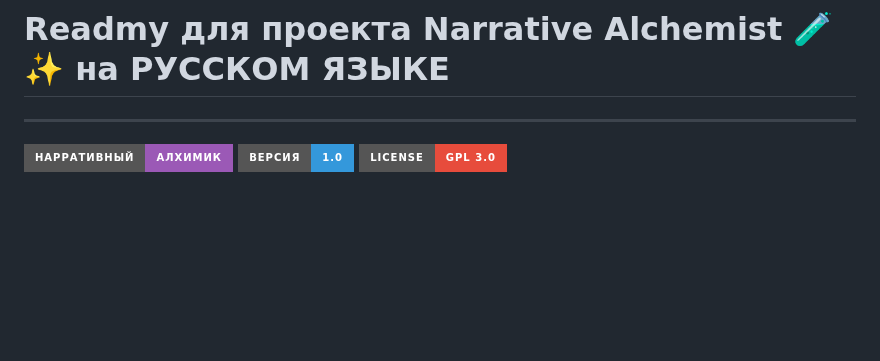
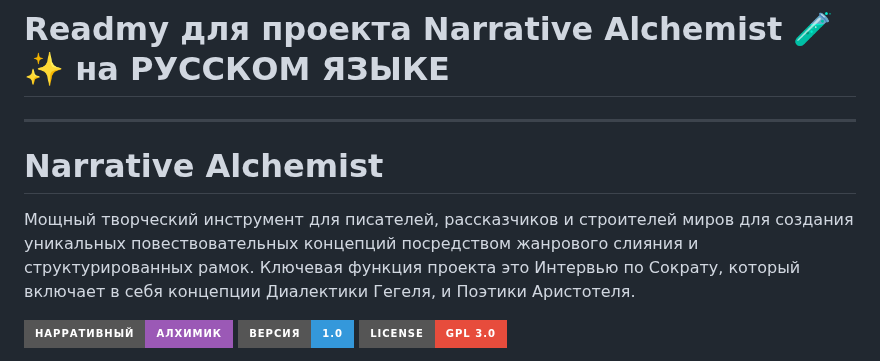
Before and after one commit to totiks2012/The-Alchemist-of-Narratives, a Markdown page: README.md, the part around the change. GitHub-like rendering; badges without logos; blank space fills up the shorter version.

```diff
--- a/README.md
+++ b/README.md
@@ -207,6 +207,11 @@ text
 # Readmy для проекта Narrative Alchemist 🧪✨ на РУССКОМ ЯЗЫКЕ
 ---------------------------------------------------------------
 
+#  Narrative Alchemist
+
+Мощный творческий инструмент для писателей, рассказчиков и  строителей миров для создания уникальных повествовательных концепций
+посредством жанрового слияния и структурированных рамок. Ключевая функция проекта это Интервью по Сократу, который включает в себя  концепции Диалектики Гегеля, и Поэтики Аристотеля.
+
 ![Narrative Alchemist](https://img.shields.io/badge/Нарративный-Алхимик-9b59b6?style=for-the-badge)
 ![Version](https://img.shields.io/badge/версия-1.0-3498db?style=for-the-badge)
 ![License](https://img.shields.io/badge/license-GPL%203.0-e74c3c?style=for-the-badge)
```
